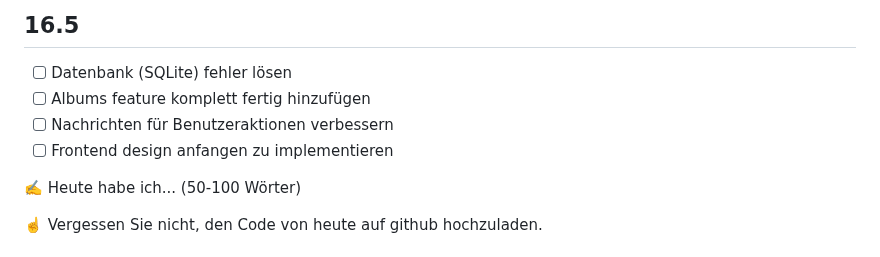
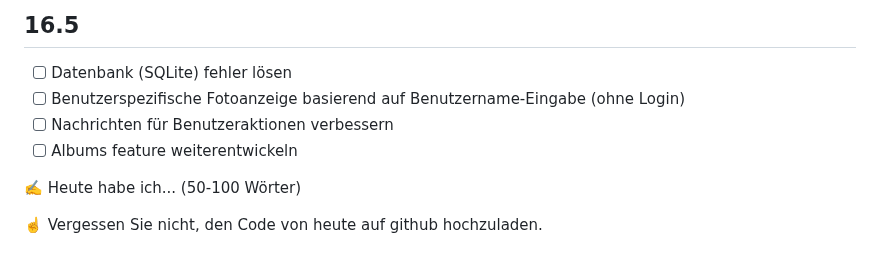
Before and after one commit to muicmateo/Lern-Atelier-10, a Markdown page: readme.md, the part around the change. Drawn GitHub-style.

```diff
--- a/readme.md
+++ b/readme.md
@@ -54,9 +54,9 @@ Diese Kern-Funktionalitäten brechen Sie nun in etwa 4 AP je herunter. Versuchen
 ## 16.5
 
 - [ ] Datenbank (SQLite) fehler lösen
-- [ ] Albums feature komplett fertig hinzufügen
+- [ ] Benutzerspezifische Fotoanzeige basierend auf Benutzername-Eingabe (ohne Login)
 - [ ] Nachrichten für Benutzeraktionen verbessern
-- [ ] Frontend design anfangen zu implementieren
+- [ ] Albums feature weiterentwickeln
 
 ✍️ Heute habe ich... (50-100 Wörter)
 
```
